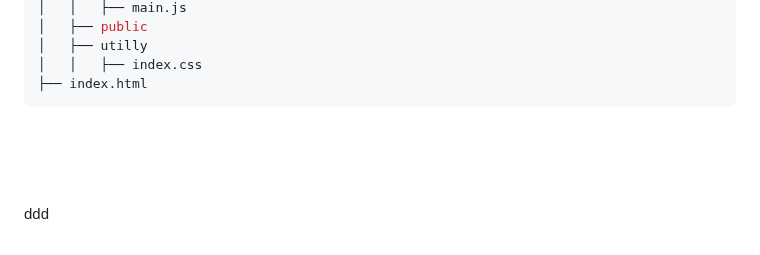
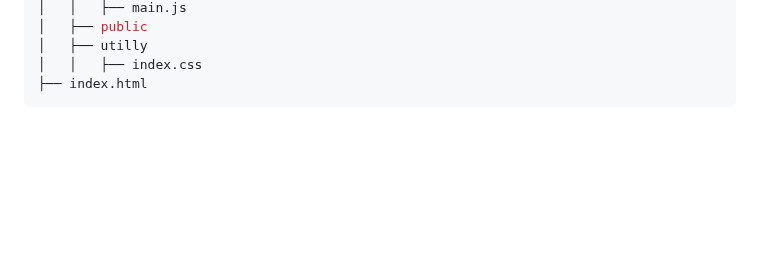
Before and after one commit to kimyougmin/NotionClone, a Markdown page: README.md, the part around the change. Drawn GitHub-style; blank space fills up the shorter version.

````diff
--- a/README.md
+++ b/README.md
@@ -62,6 +62,3 @@
 ├── index.html
 ```
 <br><br><br>
-
-
-  ddd
````
